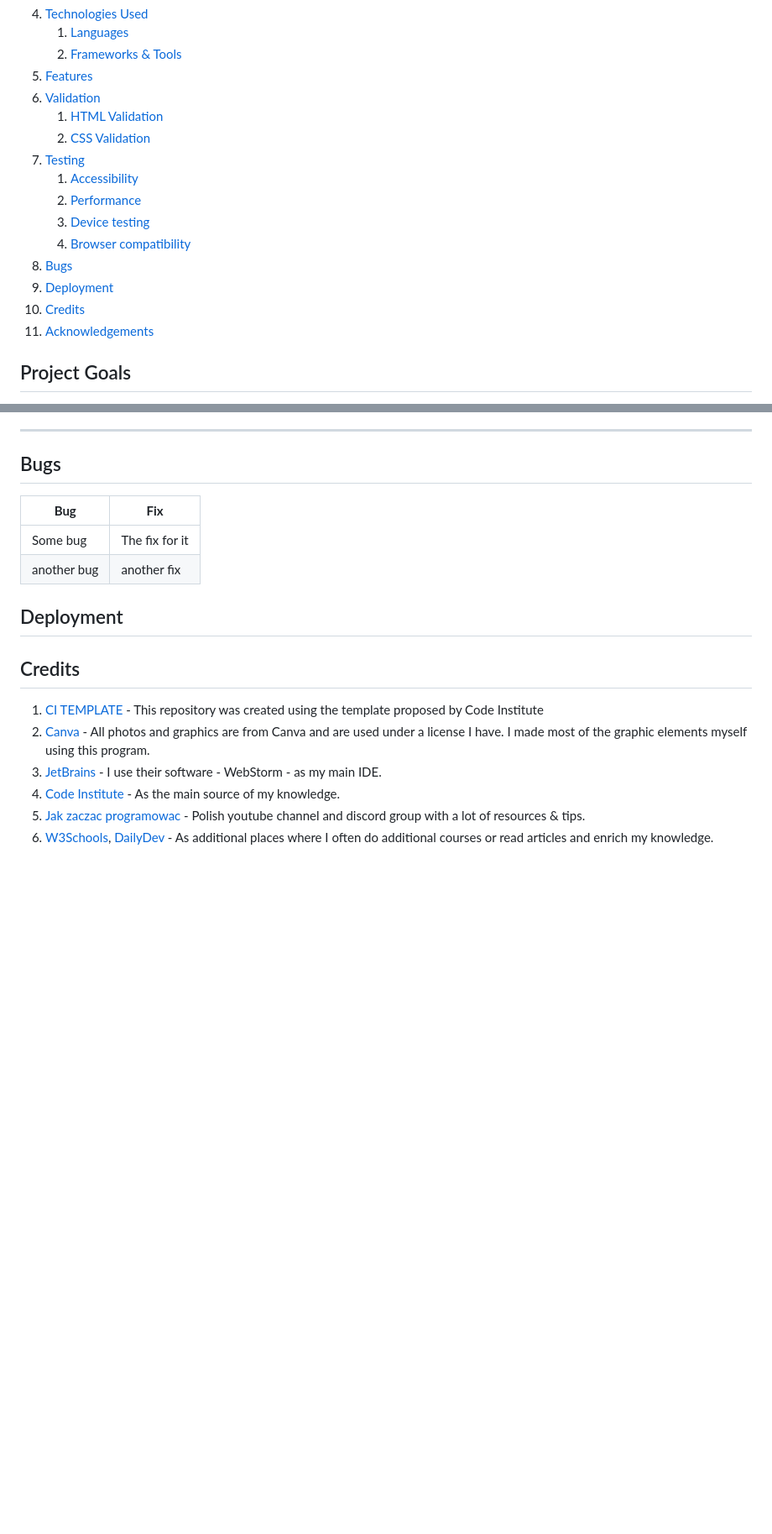
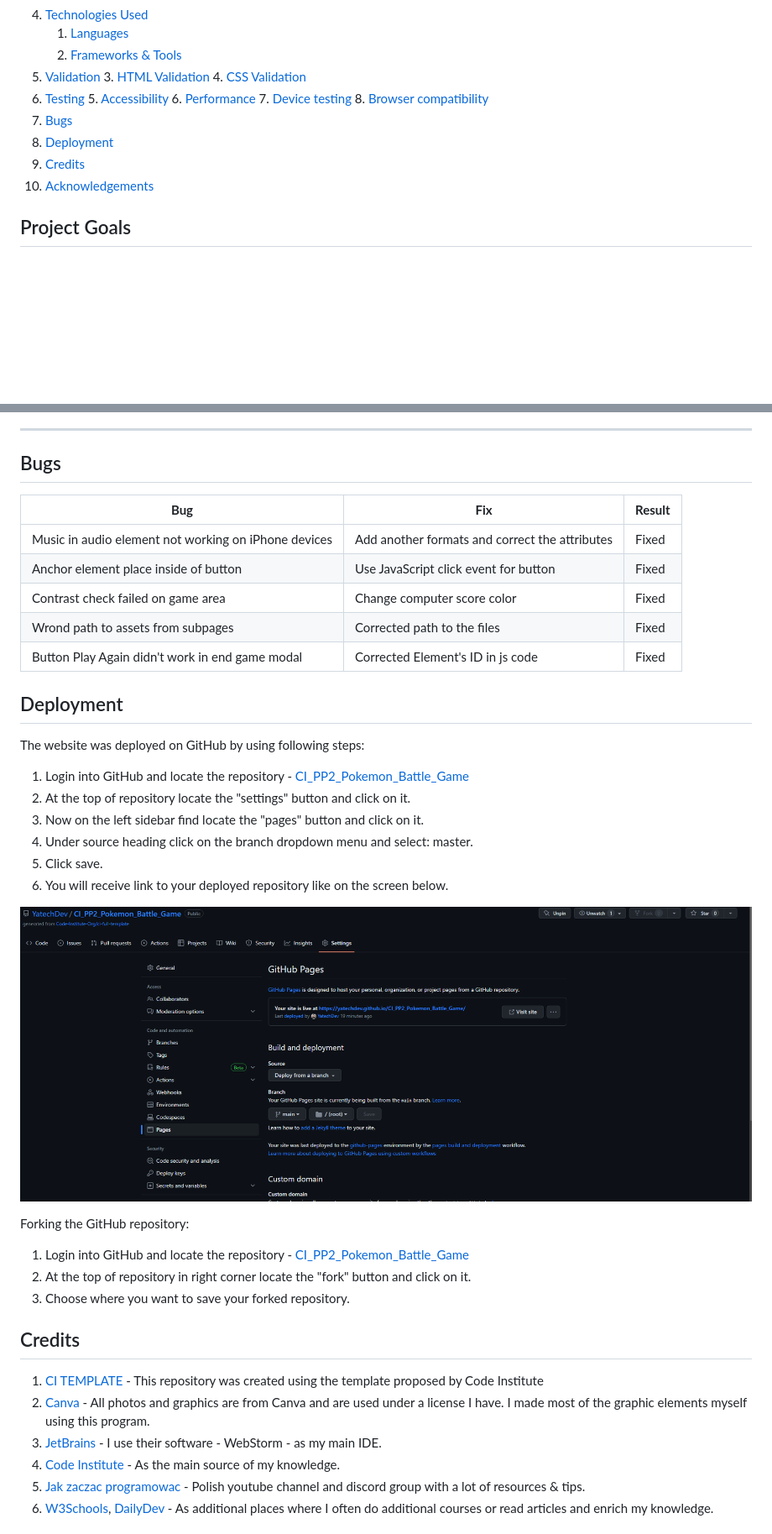
Before and after one commit to YatechDev/CI_PP2_Pokemon_Battle_Game, a Markdown page: README.md, 2 parts joined by grey strips. Shown: that part at 84% size. Drawn GitHub-style; pictures changed too: docs/github_pages.png (added); blank space fills up the shorter version.

Commit message:
Docs: Update 'Bugs & Deployment' in README.md

```diff
--- a/README.md
+++ b/README.md
@@ -24,19 +24,18 @@
 4. [Technologies Used](#technologies-used)
     1. [Languages](#languages)
     2. [Frameworks & Tools](#frameworks-&-tools)
-5. [Features](#features)
-6. [Validation](#validation)
-    1. [HTML Validation](#HTML-validation)
-    2. [CSS Validation](#CSS-validation)
-7. [Testing](#testing)
-    1. [Accessibility](#accessibility)
-    2. [Performance](#performance)
-    3. [Device testing](#performing-tests-on-various-devices)
-    4. [Browser compatibility](#browser-compatability)
-8. [Bugs](#Bugs)
-9. [Deployment](#deployment)
-10. [Credits](#credits)
-11. [Acknowledgements](#acknowledgements)
+5. [Validation](#validation)
+    3. [HTML Validation](#HTML-validation)
+    4. [CSS Validation](#CSS-validation)
+6. [Testing](#testing)
+    5. [Accessibility](#accessibility)
+    6. [Performance](#performance)
+    7. [Device testing](#performing-tests-on-various-devices)
+    8. [Browser compatibility](#browser-compatability)
+7. [Bugs](#Bugs)
+8. [Deployment](#deployment)
+9. [Credits](#credits)
+10. [Acknowledgements](#acknowledgements)
 
 ## Project Goals
 
@@ -274,13 +273,30 @@ The website has been tested on the following browsers:
 
 ## Bugs
 
-| **Bug**     | **Fix**        |
-|-------------|----------------|
-| Some bug    | The fix for it |
-| another bug | another fix    |
+| **Bug**                                              | **Fix**                                        | **Result** |
+|------------------------------------------------------|------------------------------------------------|------------|
+| Music in audio element not working on iPhone devices | Add another formats and correct the attributes | Fixed      |
+| Anchor element place inside of button                | Use JavaScript click event for button          | Fixed      |
+| Contrast check failed on game area                   | Change computer score color                    | Fixed      |
+| Wrond path to assets from subpages                   | Corrected path to the files                    | Fixed      |
+| Button Play Again didn't work in end game modal      | Corrected Element's ID in js code              | Fixed      |
 
 
 ## Deployment
+The website was deployed on GitHub by using following steps:
+1. Login into GitHub and locate the repository - [CI_PP2_Pokemon_Battle_Game](https://github.com/YatechDev/CI_PP2_Pokemon_Battle_Game)
+2. At the top of repository locate the "settings" button and click on it.
+3. Now on the left sidebar find locate the "pages" button and click on it.
+4. Under source heading click on the branch dropdown menu and select: master.
+5. Click save.
+6. You will receive link to your deployed repository like on the screen below.
+
+![GitHub Pages](docs/github_pages.png)
+
+Forking the GitHub repository:
+1. Login into GitHub and locate the repository - [CI_PP2_Pokemon_Battle_Game](https://github.com/YatechDev/CI_PP2_Pokemon_Battle_Game)
+2. At the top of repository in right corner locate the "fork" button and click on it.
+3. Choose where you want to save your forked repository.
 
 ## Credits
 
```
